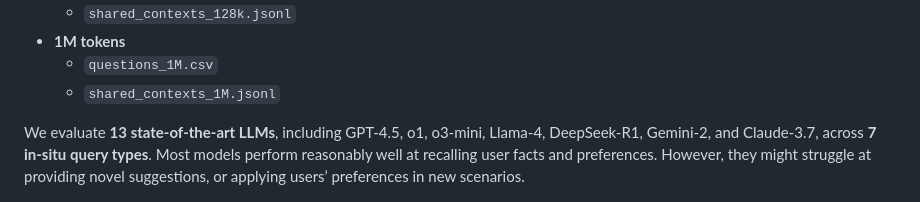
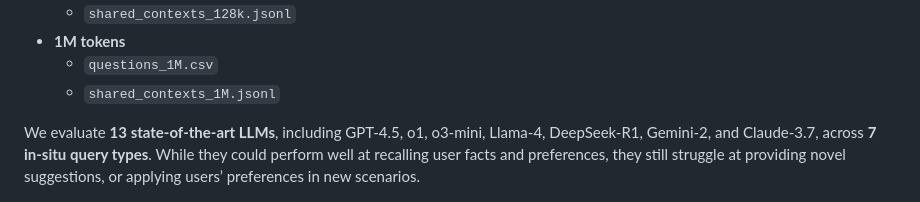
Before and after one commit to bowen-upenn/PersonaMem, a Markdown page: README.md, the part around the change. GitHub-like rendering.

````diff
--- a/README.md
+++ b/README.md
@@ -34,7 +34,7 @@ We release the benchmark data of <img src="figures/logo.png" alt="Logo" width="2
   - ```questions_1M.csv```
   - ```shared_contexts_1M.jsonl```
 
-We evaluate **13 state-of-the-art LLMs**, including GPT-4.5, o1, o3-mini, Llama-4, DeepSeek-R1, Gemini-2, and Claude-3.7, across **7 in-situ query types**. Most models perform reasonably well at recalling user facts and preferences. However, they might struggle at providing novel suggestions, or applying users’ preferences in new scenarios.
+We evaluate **13 state-of-the-art LLMs**, including GPT-4.5, o1, o3-mini, Llama-4, DeepSeek-R1, Gemini-2, and Claude-3.7, across **7 in-situ query types**. While they could perform well at recalling user facts and preferences, they still struggle at providing novel suggestions, or applying users’ preferences in new scenarios.
 
 <p align="center">
 <img src=figures/results_qa_types.png/>
````
